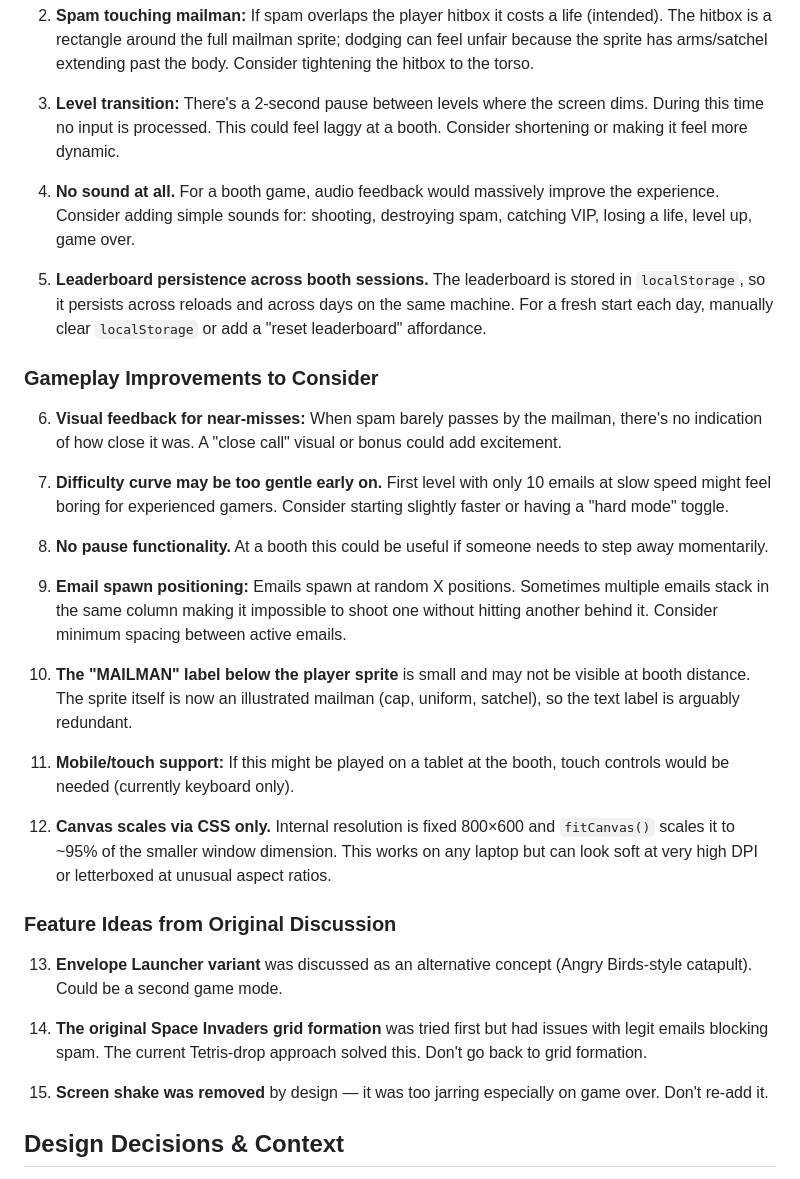
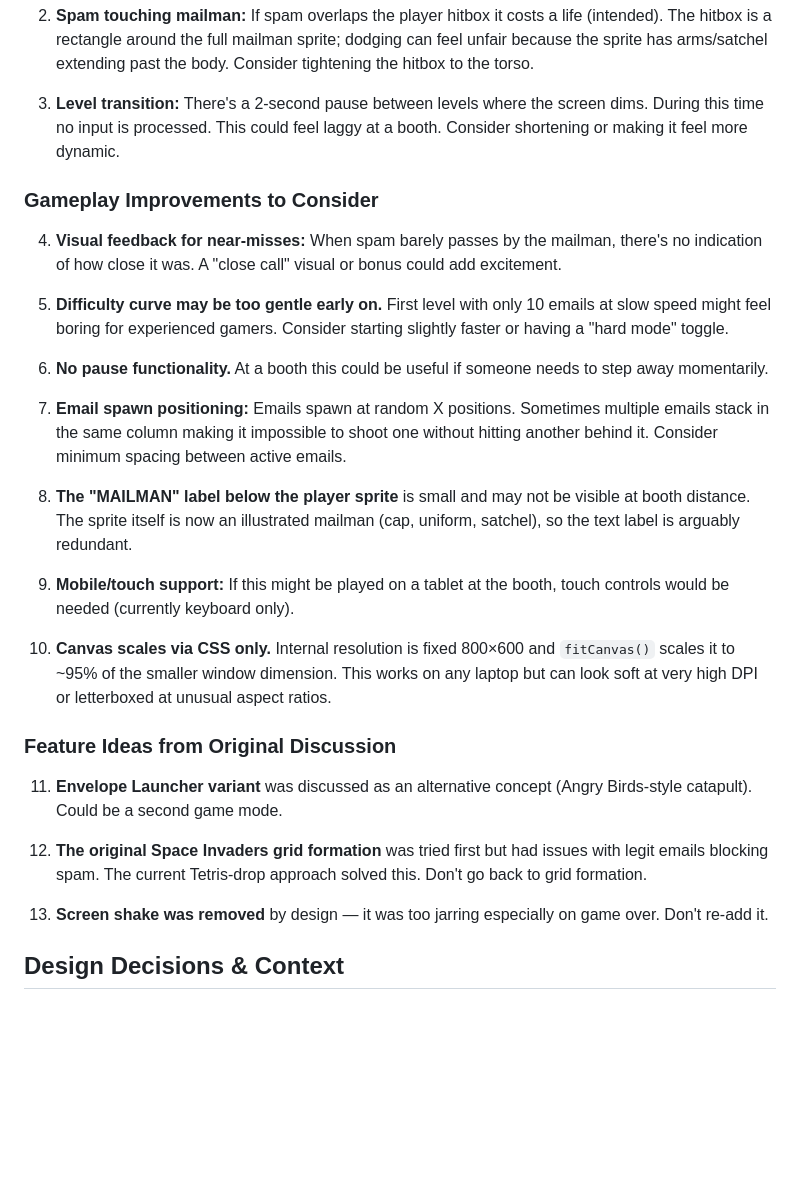
Before and after one commit to vilisimo/spam-invaders, a Markdown page: context.md, the part around the change. Rendered like a GitHub page; blank space fills up the shorter version.

```diff
--- a/context.md
+++ b/context.md
@@ -89,33 +89,29 @@ levelClearBonus = level * 30
 
 3. **Level transition:** There's a 2-second pause between levels where the screen dims. During this time no input is processed. This could feel laggy at a booth. Consider shortening or making it feel more dynamic.
 
-4. **No sound at all.** For a booth game, audio feedback would massively improve the experience. Consider adding simple sounds for: shooting, destroying spam, catching VIP, losing a life, level up, game over.
-
-5. **Leaderboard persistence across booth sessions.** The leaderboard is stored in `localStorage`, so it persists across reloads and across days on the same machine. For a fresh start each day, manually clear `localStorage` or add a "reset leaderboard" affordance.
-
 ### Gameplay Improvements to Consider
 
-6. **Visual feedback for near-misses:** When spam barely passes by the mailman, there's no indication of how close it was. A "close call" visual or bonus could add excitement.
+4. **Visual feedback for near-misses:** When spam barely passes by the mailman, there's no indication of how close it was. A "close call" visual or bonus could add excitement.
 
-7. **Difficulty curve may be too gentle early on.** First level with only 10 emails at slow speed might feel boring for experienced gamers. Consider starting slightly faster or having a "hard mode" toggle.
+5. **Difficulty curve may be too gentle early on.** First level with only 10 emails at slow speed might feel boring for experienced gamers. Consider starting slightly faster or having a "hard mode" toggle.
 
-8. **No pause functionality.** At a booth this could be useful if someone needs to step away momentarily.
+6. **No pause functionality.** At a booth this could be useful if someone needs to step away momentarily.
 
-9. **Email spawn positioning:** Emails spawn at random X positions. Sometimes multiple emails stack in the same column making it impossible to shoot one without hitting another behind it. Consider minimum spacing between active emails.
+7. **Email spawn positioning:** Emails spawn at random X positions. Sometimes multiple emails stack in the same column making it impossible to shoot one without hitting another behind it. Consider minimum spacing between active emails.
 
-10. **The "MAILMAN" label below the player sprite** is small and may not be visible at booth distance. The sprite itself is now an illustrated mailman (cap, uniform, satchel), so the text label is arguably redundant.
+8. **The "MAILMAN" label below the player sprite** is small and may not be visible at booth distance. The sprite itself is now an illustrated mailman (cap, uniform, satchel), so the text label is arguably redundant.
 
-11. **Mobile/touch support:** If this might be played on a tablet at the booth, touch controls would be needed (currently keyboard only).
+9. **Mobile/touch support:** If this might be played on a tablet at the booth, touch controls would be needed (currently keyboard only).
 
-12. **Canvas scales via CSS only.** Internal resolution is fixed 800×600 and `fitCanvas()` scales it to ~95% of the smaller window dimension. This works on any laptop but can look soft at very high DPI or letterboxed at unusual aspect ratios.
+10. **Canvas scales via CSS only.** Internal resolution is fixed 800×600 and `fitCanvas()` scales it to ~95% of the smaller window dimension. This works on any laptop but can look soft at very high DPI or letterboxed at unusual aspect ratios.
 
 ### Feature Ideas from Original Discussion
 
-13. **Envelope Launcher variant** was discussed as an alternative concept (Angry Birds-style catapult). Could be a second game mode.
+11. **Envelope Launcher variant** was discussed as an alternative concept (Angry Birds-style catapult). Could be a second game mode.
 
-14. **The original Space Invaders grid formation** was tried first but had issues with legit emails blocking spam. The current Tetris-drop approach solved this. Don't go back to grid formation.
+12. **The original Space Invaders grid formation** was tried first but had issues with legit emails blocking spam. The current Tetris-drop approach solved this. Don't go back to grid formation.
 
-15. **Screen shake was removed** by design — it was too jarring especially on game over. Don't re-add it.
+13. **Screen shake was removed** by design — it was too jarring especially on game over. Don't re-add it.
 
 ## Design Decisions & Context
 
```
